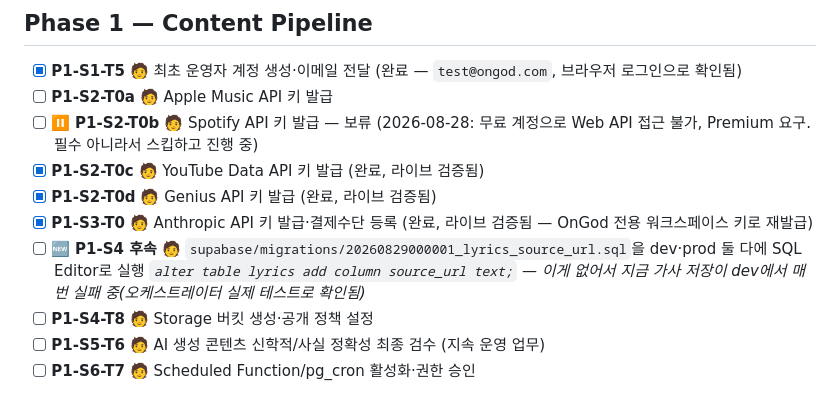
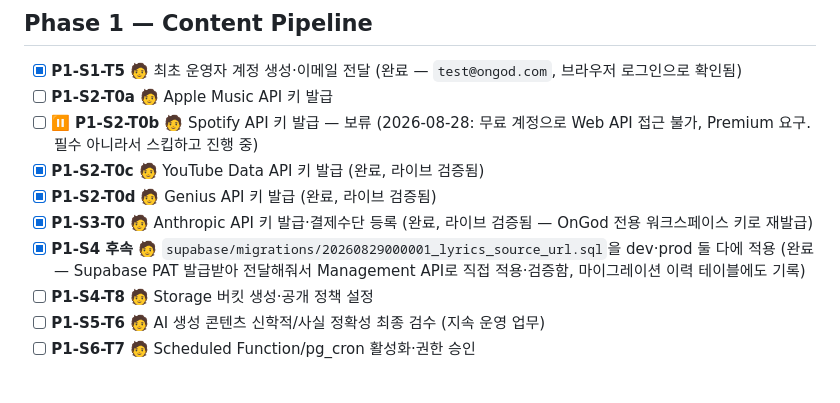
Before and after one commit to oghdy/On_God, a Markdown page: docs/human-actions.md, the part around the change. GitHub-like rendering.

```diff
--- a/docs/human-actions.md
+++ b/docs/human-actions.md
@@ -41,8 +41,7 @@
 - [x] **P1-S2-T0c** 🧑 YouTube Data API 키 발급 (완료, 라이브 검증됨)
 - [x] **P1-S2-T0d** 🧑 Genius API 키 발급 (완료, 라이브 검증됨)
 - [x] **P1-S3-T0** 🧑 Anthropic API 키 발급·결제수단 등록 (완료, 라이브 검증됨 — OnGod 전용 워크스페이스 키로 재발급)
-- [ ] 🆕 **P1-S4 후속** 🧑 `supabase/migrations/20260829000001_lyrics_source_url.sql`을 dev·prod 둘 다에 SQL Editor로 실행
-  *`alter table lyrics add column source_url text;` — 이게 없어서 지금 가사 저장이 dev에서 매번 실패 중(오케스트레이터 실제 테스트로 확인됨)*
+- [x] **P1-S4 후속** 🧑 `supabase/migrations/20260829000001_lyrics_source_url.sql`을 dev·prod 둘 다에 적용 (완료 — Supabase PAT 발급받아 전달해줘서 Management API로 직접 적용·검증함, 마이그레이션 이력 테이블에도 기록)
 - [ ] **P1-S4-T8** 🧑 Storage 버킷 생성·공개 정책 설정
 - [ ] **P1-S5-T6** 🧑 AI 생성 콘텐츠 신학적/사실 정확성 최종 검수 (지속 운영 업무)
 - [ ] **P1-S6-T7** 🧑 Scheduled Function/pg_cron 활성화·권한 승인
```
Also changed, not shown: docs/logs/backend-log.md (+22 -0 lines), docs/phase-1-content-pipeline.md (+4 -2 lines).
